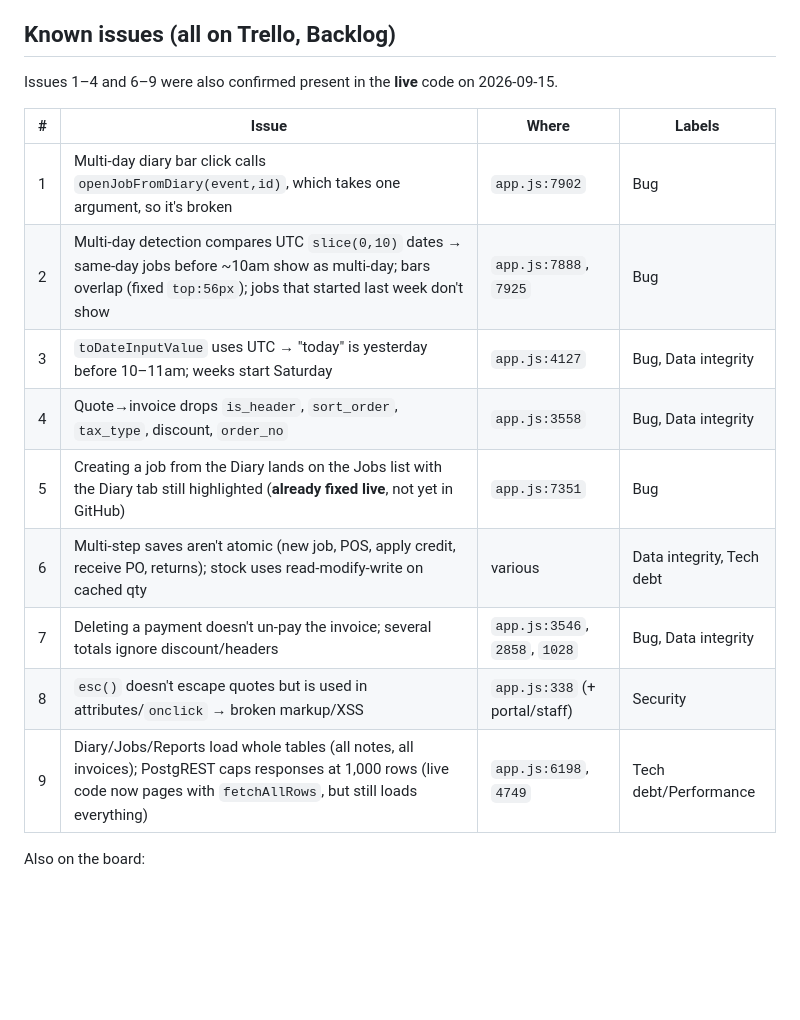
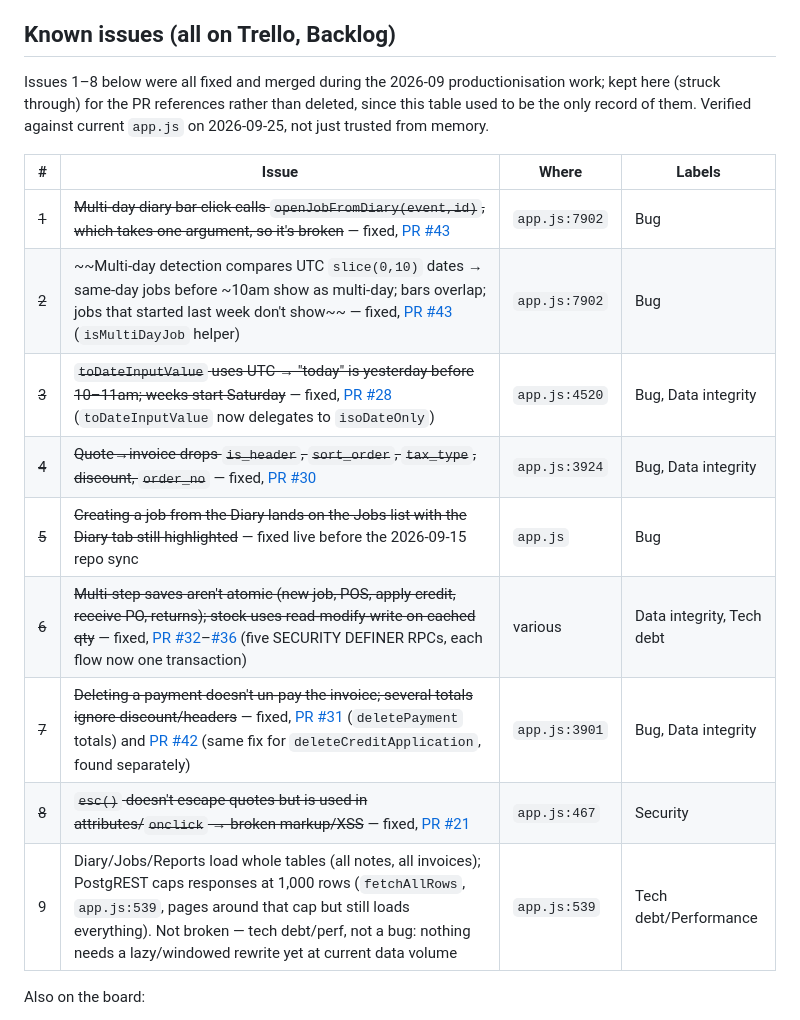
Before and after one commit to dhf-organisation/dhf-desk-deploy, a Markdown page: CLAUDE.md, the part around the change. GitHub-like rendering; blank space fills up the shorter version.

Commit message:
docs: update CLAUDE.md's stale Known Issues table (#57)
8 of the 9 listed bugs were fixed and merged during this session's
productionisation work but the table was never updated. Verified each
against current app.js (not just trusted from memory) and cited the
merging PR for each: #43 (1,2), #28 (3), #30 (4), #32-36 (6), #31 and
#42 (7), #21 (8). Only #9 remains genuinely open, and it's tech
debt/perf, not broken — fetchAllRows already paginates around
PostgREST's 1000-row cap, it just isn't lazy/windowed.


Claude-Session: https://claude.ai/code/session_01X8ENGBXHRaLRNfL7ndjHea

Co-authored-by: Claude Sonnet 5 <noreply@anthropic.com>

```diff
--- a/CLAUDE.md
+++ b/CLAUDE.md
@@ -237,19 +237,21 @@ whatever was feeding them.
 
 ## Known issues (all on Trello, Backlog)
 
-Issues 1–4 and 6–9 were also confirmed present in the **live** code on 2026-09-15.
+Issues 1–8 below were all fixed and merged during the 2026-09 productionisation work; kept here
+(struck through) for the PR references rather than deleted, since this table used to be the only
+record of them. Verified against current `app.js` on 2026-09-25, not just trusted from memory.
 
 | # | Issue | Where | Labels |
 |---|---|---|---|
-| 1 | Multi-day diary bar click calls `openJobFromDiary(event,id)`, which takes one argument, so it's broken | `app.js:7902` | Bug |
-| 2 | Multi-day detection compares UTC `slice(0,10)` dates → same-day jobs before ~10am show as multi-day; bars overlap (fixed `top:56px`); jobs that started last week don't show | `app.js:7888`, `7925` | Bug |
-| 3 | `toDateInputValue` uses UTC → "today" is yesterday before 10–11am; weeks start Saturday | `app.js:4127` | Bug, Data integrity |
-| 4 | Quote→invoice drops `is_header`, `sort_order`, `tax_type`, discount, `order_no` | `app.js:3558` | Bug, Data integrity |
-| 5 | Creating a job from the Diary lands on the Jobs list with the Diary tab still highlighted (**already fixed live**, not yet in GitHub) | `app.js:7351` | Bug |
-| 6 | Multi-step saves aren't atomic (new job, POS, apply credit, receive PO, returns); stock uses read-modify-write on cached qty | various | Data integrity, Tech debt |
-| 7 | Deleting a payment doesn't un-pay the invoice; several totals ignore discount/headers | `app.js:3546`, `2858`, `1028` | Bug, Data integrity |
-| 8 | `esc()` doesn't escape quotes but is used in attributes/`onclick` → broken markup/XSS | `app.js:338` (+ portal/staff) | Security |
-| 9 | Diary/Jobs/Reports load whole tables (all notes, all invoices); PostgREST caps responses at 1,000 rows (live code now pages with `fetchAllRows`, but still loads everything) | `app.js:6198`, `4749` | Tech debt/Performance |
+| ~~1~~ | ~~Multi-day diary bar click calls `openJobFromDiary(event,id)`, which takes one argument, so it's broken~~ — fixed, [PR #43](https://github.com/dhf-organisation/dhf-desk-deploy/pull/43) | `app.js:7902` | Bug |
+| ~~2~~ | ~~Multi-day detection compares UTC `slice(0,10)` dates → same-day jobs before ~10am show as multi-day; bars overlap; jobs that started last week don't show~~ — fixed, [PR #43](https://github.com/dhf-organisation/dhf-desk-deploy/pull/43) (`isMultiDayJob` helper) | `app.js:7902` | Bug |
+| ~~3~~ | ~~`toDateInputValue` uses UTC → "today" is yesterday before 10–11am; weeks start Saturday~~ — fixed, [PR #28](https://github.com/dhf-organisation/dhf-desk-deploy/pull/28) (`toDateInputValue` now delegates to `isoDateOnly`) | `app.js:4520` | Bug, Data integrity |
+| ~~4~~ | ~~Quote→invoice drops `is_header`, `sort_order`, `tax_type`, discount, `order_no`~~ — fixed, [PR #30](https://github.com/dhf-organisation/dhf-desk-deploy/pull/30) | `app.js:3924` | Bug, Data integrity |
+| ~~5~~ | ~~Creating a job from the Diary lands on the Jobs list with the Diary tab still highlighted~~ — fixed live before the 2026-09-15 repo sync | `app.js` | Bug |
+| ~~6~~ | ~~Multi-step saves aren't atomic (new job, POS, apply credit, receive PO, returns); stock uses read-modify-write on cached qty~~ — fixed, [PR #32](https://github.com/dhf-organisation/dhf-desk-deploy/pull/32)–[#36](https://github.com/dhf-organisation/dhf-desk-deploy/pull/36) (five SECURITY DEFINER RPCs, each flow now one transaction) | various | Data integrity, Tech debt |
+| ~~7~~ | ~~Deleting a payment doesn't un-pay the invoice; several totals ignore discount/headers~~ — fixed, [PR #31](https://github.com/dhf-organisation/dhf-desk-deploy/pull/31) (`deletePayment` totals) and [PR #42](https://github.com/dhf-organisation/dhf-desk-deploy/pull/42) (same fix for `deleteCreditApplication`, found separately) | `app.js:3901` | Bug, Data integrity |
+| ~~8~~ | ~~`esc()` doesn't escape quotes but is used in attributes/`onclick` → broken markup/XSS~~ — fixed, [PR #21](https://github.com/dhf-organisation/dhf-desk-deploy/pull/21) | `app.js:467` | Security |
+| 9 | Diary/Jobs/Reports load whole tables (all notes, all invoices); PostgREST caps responses at 1,000 rows (`fetchAllRows`, `app.js:539`, pages around that cap but still loads everything). Not broken — tech debt/perf, not a bug: nothing needs a lazy/windowed rewrite yet at current data volume | `app.js:539` | Tech debt/Performance |
 
 Also on the board:
 - Maps API key restriction check (Security, needs Dinuka)
```
